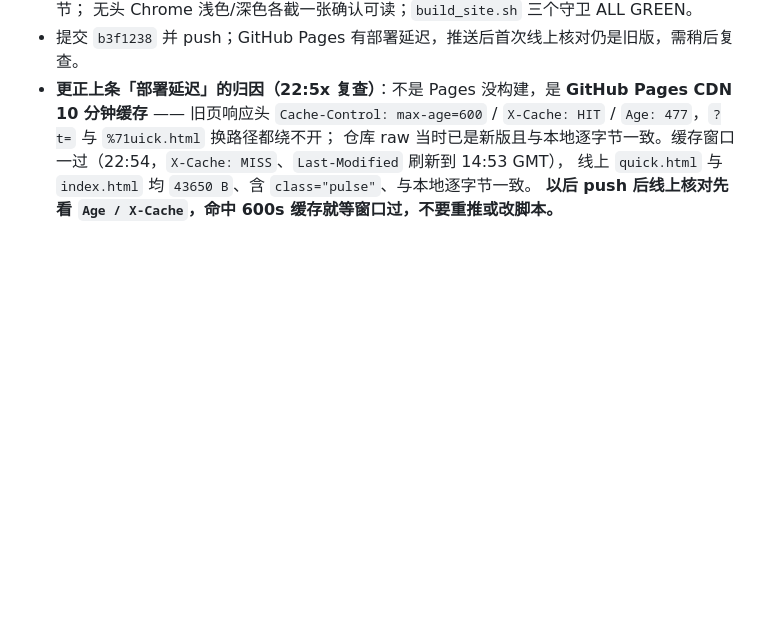
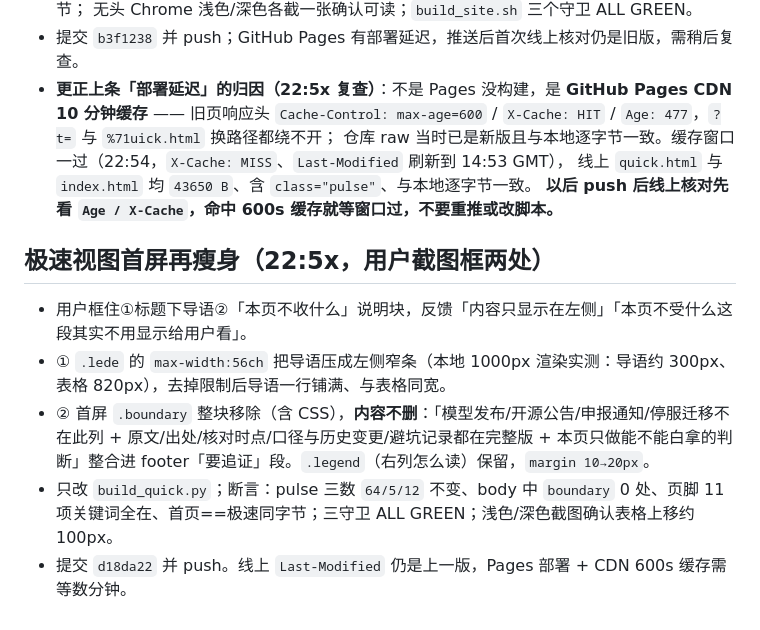
Before and after one commit to Lavie-purple/ai-free-content-digest, a Markdown page: .workbuddy/memory/2026-11-06.md, the part around the change. GitHub-like rendering; blank space fills up the shorter version.

Commit message:
记忆：极速页首屏移除口径说明块、导语与表格同宽

```diff
--- a/.workbuddy/memory/2026-11-06.md
+++ b/.workbuddy/memory/2026-11-06.md
@@ -83,3 +83,10 @@
   仓库 raw 当时已是新版且与本地逐字节一致。缓存窗口一过（22:54，`X-Cache: MISS`、`Last-Modified` 刷新到 14:53 GMT），
   线上 `quick.html` 与 `index.html` 均 `43650 B`、含 `class="pulse"`、与本地逐字节一致。
   **以后 push 后线上核对先看 `Age / X-Cache`，命中 600s 缓存就等窗口过，不要重推或改脚本。**
+## 极速视图首屏再瘦身（22:5x，用户截图框两处）
+
+- 用户框住①标题下导语②「本页不收什么」说明块，反馈「内容只显示在左侧」「本页不受什么这段其实不用显示给用户看」。
+- ① `.lede` 的 `max-width:56ch` 把导语压成左侧窄条（本地 1000px 渲染实测：导语约 300px、表格 820px），去掉限制后导语一行铺满、与表格同宽。
+- ② 首屏 `.boundary` 整块移除（含 CSS），**内容不删**：「模型发布/开源公告/申报通知/停服迁移不在此列 + 原文/出处/核对时点/口径与历史变更/避坑记录都在完整版 + 本页只做能不能白拿的判断」整合进 footer「要追证」段。`.legend`（右列怎么读）保留，`margin 10→20px`。
+- 只改 `build_quick.py`；断言：pulse 三数 `64/5/12` 不变、body 中 `boundary` 0 处、页脚 11 项关键词全在、首页==极速同字节；三守卫 ALL GREEN；浅色/深色截图确认表格上移约 100px。
+- 提交 `d18da22` 并 push。线上 `Last-Modified` 仍是上一版，Pages 部署 + CDN 600s 缓存需等数分钟。
```
Also changed, not shown: .workbuddy/memory/MEMORY.md (+1 -0 lines).
